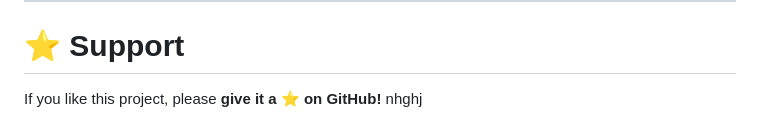
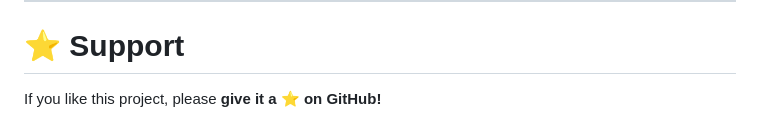
Before and after one commit to Rahmat-Ali-15/CozyNest, a Markdown page: README.md, the part around the change. GitHub-like rendering.

```diff
--- a/README.md
+++ b/README.md
@@ -155,4 +155,3 @@ Frontend Developer • UI/UX Enthusiast
 # ⭐ Support
 
 If you like this project, please **give it a ⭐ on GitHub!**
-nhghj
```
